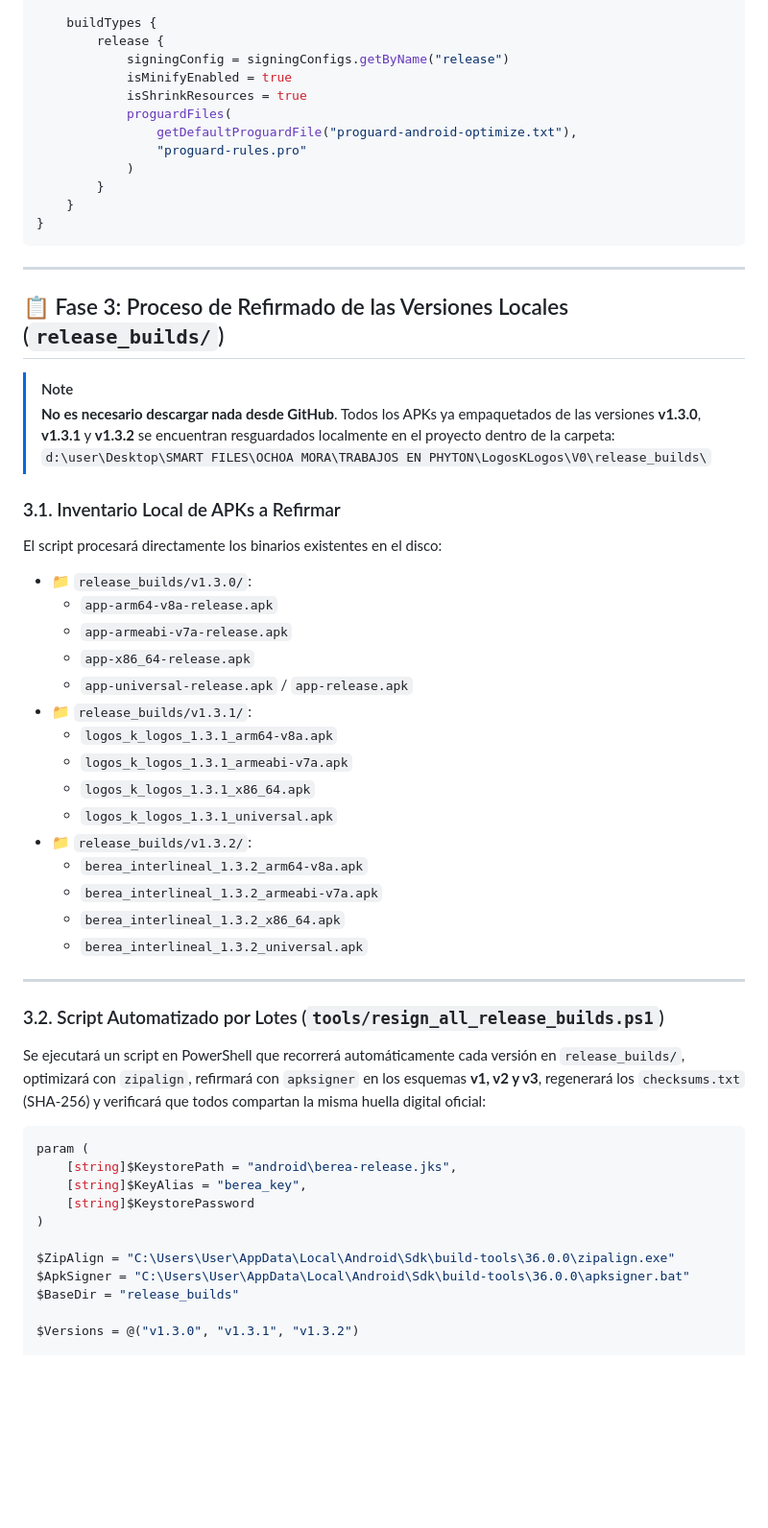
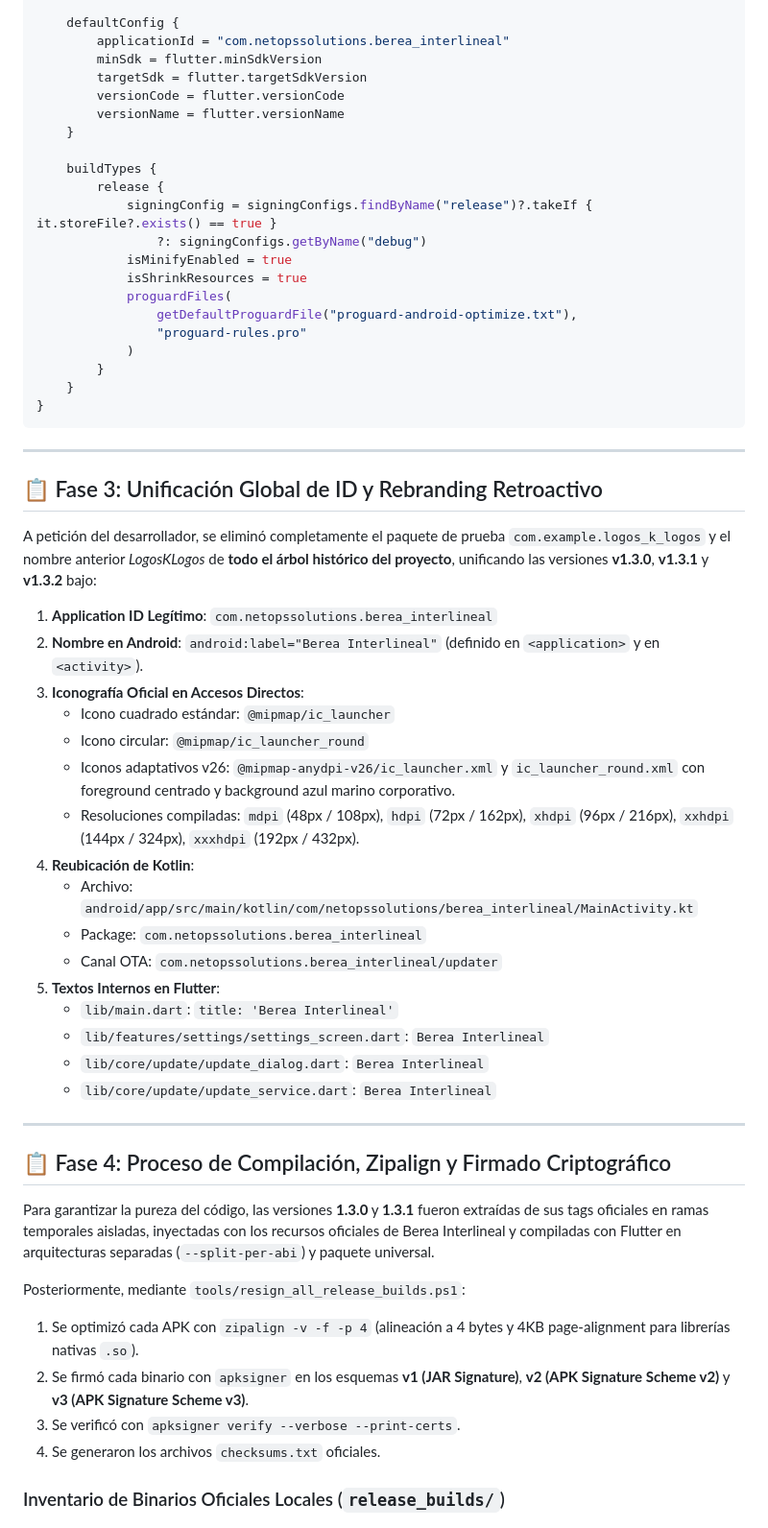
Before and after one commit to NetOpsSolutions/Berea_Interlineal, a Markdown page: Archivos_md/PLAN_FIRMADO_PRODUCCION_Y_PLAY_PROTECT.md, the part around one of its changes. Shown at 96% size. Drawn GitHub-style; blank space fills up the shorter version.

Commit message:
docs: update signed production plan and play protect manual with complete deployment history

````diff
--- a/Archivos_md/PLAN_FIRMADO_PRODUCCION_Y_PLAY_PROTECT.md
+++ b/Archivos_md/PLAN_FIRMADO_PRODUCCION_Y_PLAY_PROTECT.md
@@ -93,9 +100,18 @@ android {
         }
     }
 
+    defaultConfig {
+        applicationId = "com.netopssolutions.berea_interlineal"
+        minSdk = flutter.minSdkVersion
+        targetSdk = flutter.targetSdkVersion
+        versionCode = flutter.versionCode
+        versionName = flutter.versionName
+    }
+
     buildTypes {
         release {
-            signingConfig = signingConfigs.getByName("release")
+            signingConfig = signingConfigs.findByName("release")?.takeIf { it.storeFile?.exists() == true }
+                ?: signingConfigs.getByName("debug")
             isMinifyEnabled = true
             isShrinkResources = true
             proguardFiles(
@@ -109,45 +125,38 @@ android {
 
 ---
 
-## 📋 Fase 3: Proceso de Refirmado de las Versiones Locales (`release_builds/`)
+## 📋 Fase 3: Unificación Global de ID y Rebranding Retroactivo
 
-> [!NOTE]
-> **No es necesario descargar nada desde GitHub**. Todos los APKs ya empaquetados de las versiones **v1.3.0**, **v1.3.1** y **v1.3.2** se encuentran resguardados localmente en el proyecto dentro de la carpeta:
-> `d:\user\Desktop\SMART FILES\OCHOA MORA\TRABAJOS EN PHYTON\LogosKLogos\V0\release_builds\`
+A petición del desarrollador, se eliminó completamente el paquete de prueba `com.example.logos_k_logos` y el nombre anterior *LogosKLogos* de **todo el árbol histórico del proyecto**, unificando las versiones **v1.3.0**, **v1.3.1** y **v1.3.2** bajo:
 
-### 3.1. Inventario Local de APKs a Refirmar
-El script procesará directamente los binarios existentes en el disco:
-* 📁 `release_builds/v1.3.0/`:
-  - `app-arm64-v8a-release.apk`
-  - `app-armeabi-v7a-release.apk`
-  - `app-x86_64-release.apk`
-  - `app-universal-release.apk` / `app-release.apk`
-* 📁 `release_builds/v1.3.1/`:
-  - `logos_k_logos_1.3.1_arm64-v8a.apk`
-  - `logos_k_logos_1.3.1_armeabi-v7a.apk`
-  - `logos_k_logos_1.3.1_x86_64.apk`
-  - `logos_k_logos_1.3.1_universal.apk`
-* 📁 `release_builds/v1.3.2/`:
-  - `berea_interlineal_1.3.2_arm64-v8a.apk`
-  - `berea_interlineal_1.3.2_armeabi-v7a.apk`
-  - `berea_interlineal_1.3.2_x86_64.apk`
-  - `berea_interlineal_1.3.2_universal.apk`
+1. **Application ID Legítimo**: `com.netopssolutions.berea_interlineal`
+2. **Nombre en Android**: `android:label="Berea Interlineal"` (definido en `<application>` y en `<activity>`).
+3. **Iconografía Oficial en Accesos Directos**:
+   * Icono cuadrado estándar: `@mipmap/ic_launcher`
+   * Icono circular: `@mipmap/ic_launcher_round`
+   * Iconos adaptativos v26: `@mipmap-anydpi-v26/ic_launcher.xml` y `ic_launcher_round.xml` con foreground centrado y background azul marino corporativo.
+   * Resoluciones compiladas: `mdpi` (48px / 108px), `hdpi` (72px / 162px), `xhdpi` (96px / 216px), `xxhdpi` (144px / 324px), `xxxhdpi` (192px / 432px).
+4. **Reubicación de Kotlin**:
+   * Archivo: `android/app/src/main/kotlin/com/netopssolutions/berea_interlineal/MainActivity.kt`
+   * Package: `com.netopssolutions.berea_interlineal`
+   * Canal OTA: `com.netopssolutions.berea_interlineal/updater`
+5. **Textos Internos en Flutter**:
+   * `lib/main.dart`: `title: 'Berea Interlineal'`
+   * `lib/features/settings/settings_screen.dart`: `Berea Interlineal`
+   * `lib/core/update/update_dialog.dart`: `Berea Interlineal`
+   * `lib/core/update/update_service.dart`: `Berea Interlineal`
 
 ---
 
-### 3.2. Script Automatizado por Lotes (`tools/resign_all_release_builds.ps1`)
-Se ejecutará un script en PowerShell que recorrerá automáticamente cada versión en `release_builds/`, optimizará con `zipalign`, refirmará con `apksigner` en los esquemas **v1, v2 y v3**, regenerará los `checksums.txt` (SHA-256) y verificará que todos compartan la misma huella digital oficial:
+## 📋 Fase 4: Proceso de Compilación, Zipalign y Firmado Criptográfico
 
-```powershell
-param (
-    [string]$KeystorePath = "android\berea-release.jks",
-    [string]$KeyAlias = "berea_key",
-    [string]$KeystorePassword
-)
+Para garantizar la pureza del código, las versiones **1.3.0** y **1.3.1** fueron extraídas de sus tags oficiales en ramas temporales aisladas, inyectadas con los recursos oficiales de Berea Interlineal y compiladas con Flutter en arquitecturas separadas (`--split-per-abi`) y paquete universal.
 
-$ZipAlign = "C:\Users\User\AppData\Local\Android\Sdk\build-tools\36.0.0\zipalign.exe"
-$ApkSigner = "C:\Users\User\AppData\Local\Android\Sdk\build-tools\36.0.0\apksigner.bat"
-$BaseDir = "release_builds"
+Posteriormente, mediante `tools/resign_all_release_builds.ps1`:
+1. Se optimizó cada APK con `zipalign -v -f -p 4` (alineación a 4 bytes y 4KB page-alignment para librerías nativas `.so`).
+2. Se firmó cada binario con `apksigner` en los esquemas **v1 (JAR Signature)**, **v2 (APK Signature Scheme v2)** y **v3 (APK Signature Scheme v3)**.
+3. Se verificó con `apksigner verify --verbose --print-certs`.
+4. Se generaron los archivos `checksums.txt` oficiales.
 
-$Versions = @("v1.3.0", "v1.3.1", "v1.3.2")
+### Inventario de Binarios Oficiales Locales (`release_builds/`)
 
````
Also changed, not shown: other parts of Archivos_md/PLAN_FIRMADO_PRODUCCION_Y_PLAY_PROTECT.md (+125 -170 lines).
